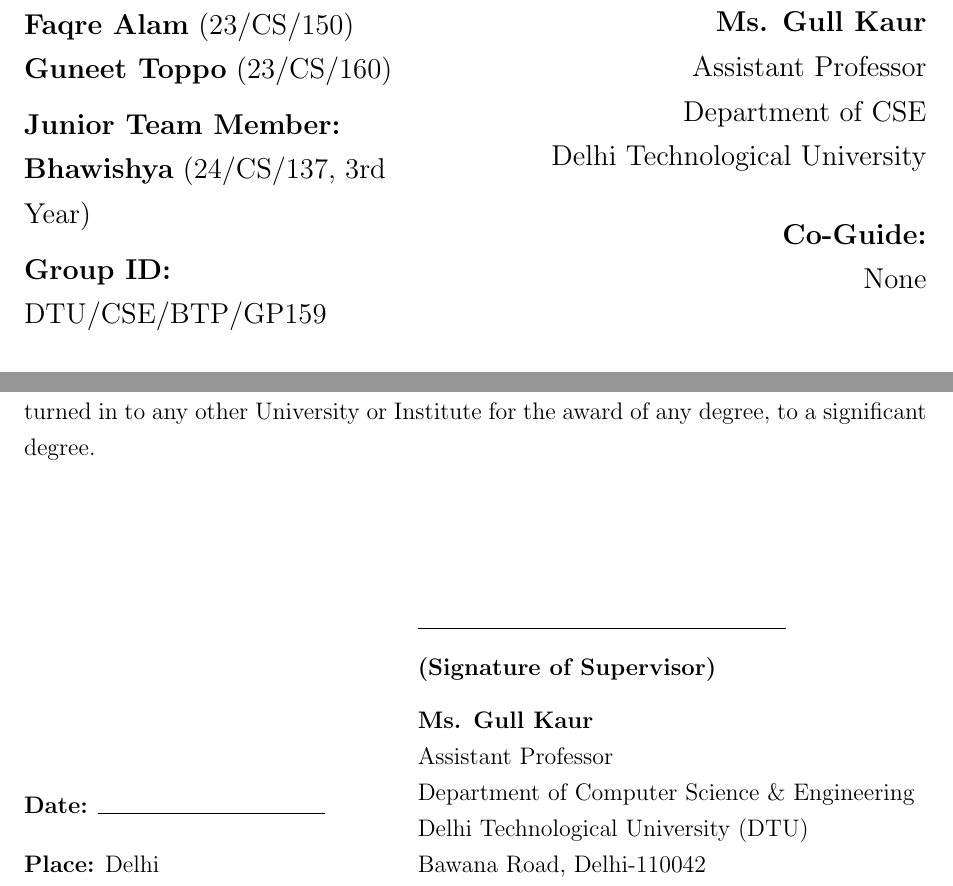
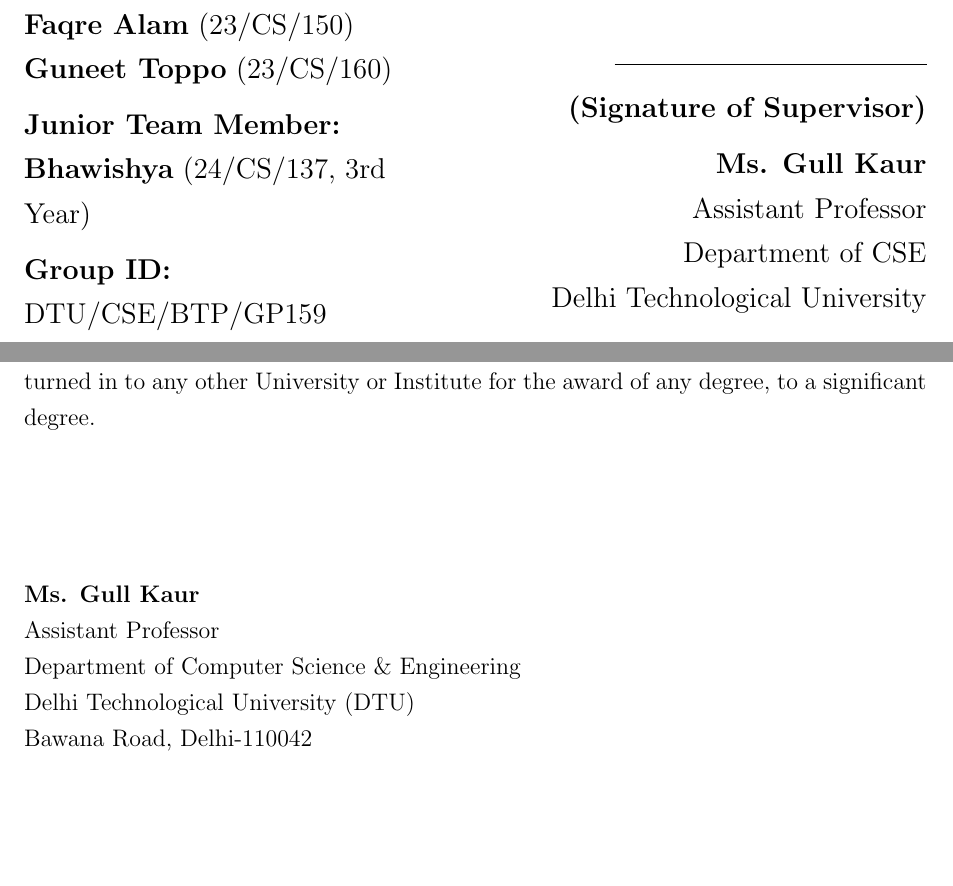
Before and after one commit to itsalam149/final-year-btp, a LaTeX thesis (docs/task_conditioned_evaluation_quantized_llm.tex): two parts of pages 2 and 4 of 34, joined at a grey line, cut so that both start at the same text, the shorter picture padded with empty space. Compiled offline with pdfLaTeX.

Commit message:
docs(latex): move teacher signature place to the first (title) page

```diff
--- a/docs/task_conditioned_evaluation_quantized_llm.tex
+++ b/docs/task_conditioned_evaluation_quantized_llm.tex
@@ -93,13 +93,13 @@
         \hfill
         \begin{minipage}{0.48\textwidth}
             \begin{flushright} \large
-                \textbf{Under the Supervision of:}\\[0.2cm]
+                \textbf{Under the Supervision of:}\\[1.2cm]
+                \rule{5.5cm}{0.4pt}\\[0.15cm]
+                \textbf{(Signature of Supervisor)}\\[0.2cm]
                 \textbf{Ms. Gull Kaur}\\
                 Assistant Professor\\
                 Department of CSE\\
-                Delhi Technological University\\[0.6cm]
-                \textbf{Co-Guide:}\\
-                None
+                Delhi Technological University
             \end{flushright}
         \end{minipage}
 
@@ -139,22 +139,11 @@
     \vspace{2.5cm}
 
     \noindent
-    \begin{tabular*}{\textwidth}{@{\extracolsep{\fill}}lr}
-    \begin{tabular}[b]{@{}l@{}}
-        \textbf{Date:} \rule{4cm}{0.4pt}\\[0.4cm]
-        \textbf{Place:} Delhi
-    \end{tabular}
-    &
-    \begin{tabular}[b]{@{}l@{}}
-        \rule{6.5cm}{0.4pt}\\[0.2cm]
-        \textbf{(Signature of Supervisor)}\\[0.3cm]
-        \textbf{Ms. Gull Kaur}\\
-        Assistant Professor\\
-        Department of Computer Science \& Engineering\\
-        Delhi Technological University (DTU)\\
-        Bawana Road, Delhi-110042
-    \end{tabular}
-    \end{tabular*}
+    \textbf{Ms. Gull Kaur}\\
+    Assistant Professor\\
+    Department of Computer Science \& Engineering\\
+    Delhi Technological University (DTU)\\
+    Bawana Road, Delhi-110042
 
     % ==============================================================================
     % ABSTRACT
```
